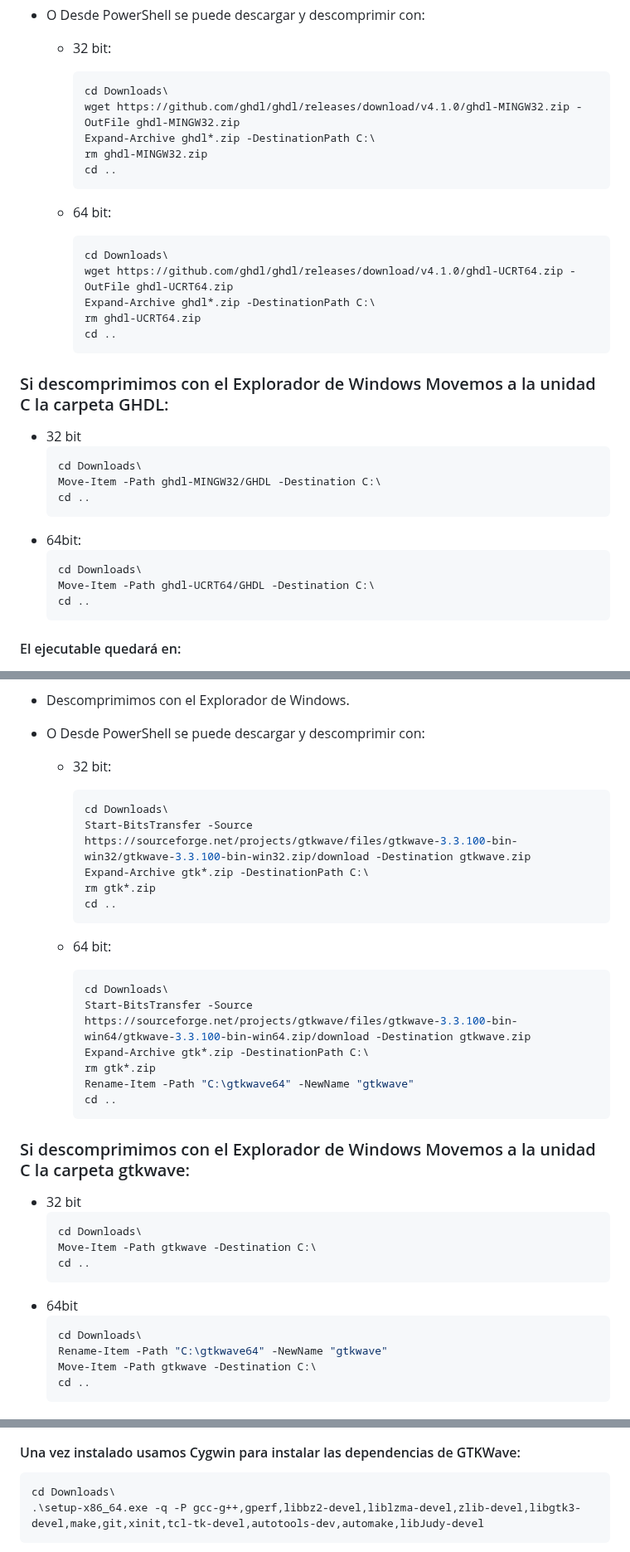
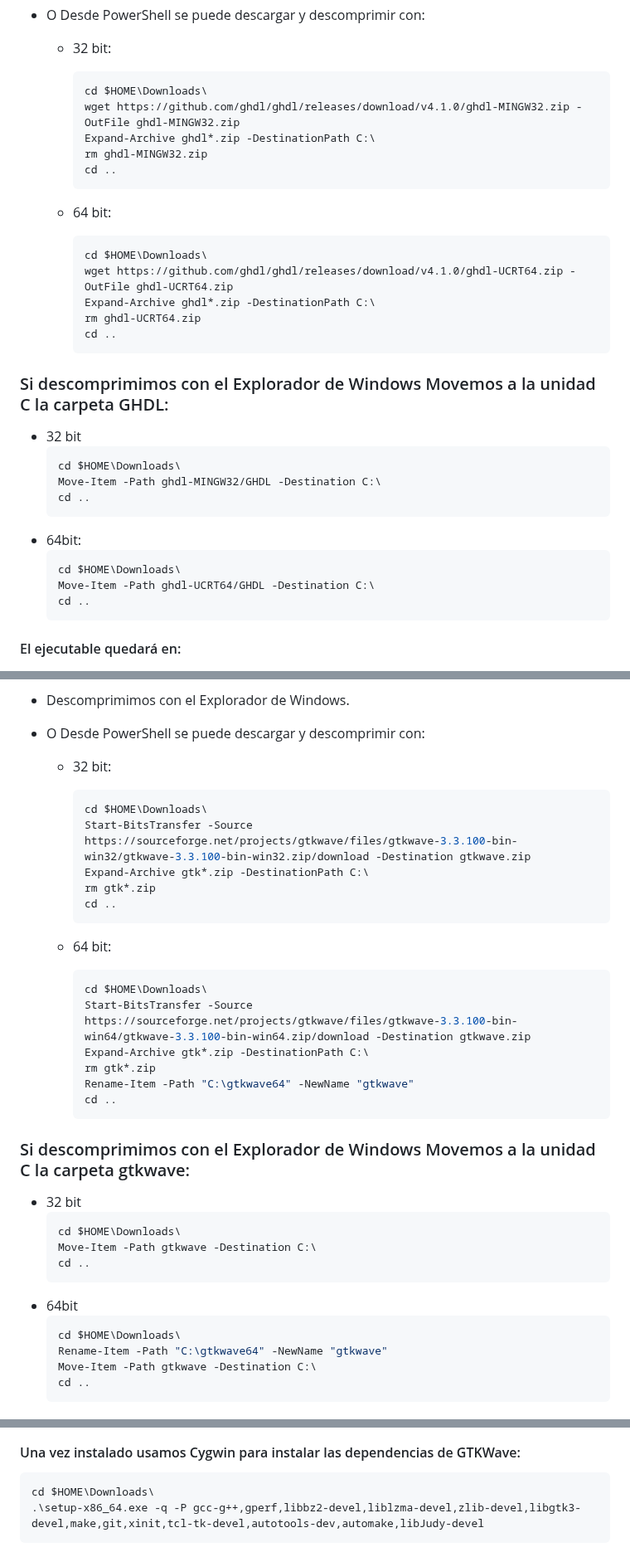
Before and after one commit to PIBSAS/Install_GHDL_WSL, a Markdown page: README.md, 3 parts joined by grey strips. Shown at 83% size. Drawn GitHub-style.

`````diff
--- a/README.md
+++ b/README.md
@@ -138,7 +138,7 @@ source .bashrc
 - O Desde PowerShell se puede descargar y descomprimir con:
   - 32 bit:
     ````bash
-    cd Downloads\
+    cd $HOME\Downloads\
     wget https://github.com/ghdl/ghdl/releases/download/v4.1.0/ghdl-MINGW32.zip -OutFile ghdl-MINGW32.zip
     Expand-Archive ghdl*.zip -DestinationPath C:\
     rm ghdl-MINGW32.zip
@@ -147,7 +147,7 @@ source .bashrc
 
   - 64 bit:
     ````bash
-    cd Downloads\
+    cd $HOME\Downloads\
     wget https://github.com/ghdl/ghdl/releases/download/v4.1.0/ghdl-UCRT64.zip -OutFile ghdl-UCRT64.zip
     Expand-Archive ghdl*.zip -DestinationPath C:\
     rm ghdl-UCRT64.zip
@@ -157,13 +157,13 @@ source .bashrc
 ### Si descomprimimos con el Explorador de Windows Movemos a la unidad C la carpeta GHDL:
 - 32 bit
   ````bash
-  cd Downloads\
+  cd $HOME\Downloads\
   Move-Item -Path ghdl-MINGW32/GHDL -Destination C:\
   cd ..
   ````
 - 64bit:
   ````bash
-  cd Downloads\
+  cd $HOME\Downloads\
   Move-Item -Path ghdl-UCRT64/GHDL -Destination C:\
   cd ..
   ````
@@ -220,7 +220,7 @@ source .bashrc
 - O Desde PowerShell se puede descargar y descomprimir con:
   - 32 bit:
     ````bash
-    cd Downloads\
+    cd $HOME\Downloads\
     Start-BitsTransfer -Source https://sourceforge.net/projects/gtkwave/files/gtkwave-3.3.100-bin-win32/gtkwave-3.3.100-bin-win32.zip/download -Destination gtkwave.zip
     Expand-Archive gtk*.zip -DestinationPath C:\
     rm gtk*.zip
@@ -229,7 +229,7 @@ source .bashrc
 
   - 64 bit:
     ````bash
-    cd Downloads\
+    cd $HOME\Downloads\
     Start-BitsTransfer -Source https://sourceforge.net/projects/gtkwave/files/gtkwave-3.3.100-bin-win64/gtkwave-3.3.100-bin-win64.zip/download -Destination gtkwave.zip
     Expand-Archive gtk*.zip -DestinationPath C:\
     rm gtk*.zip
@@ -240,13 +240,13 @@ source .bashrc
 ### Si descomprimimos con el Explorador de Windows Movemos a la unidad C la carpeta gtkwave:
   - 32 bit
     ````bash
-    cd Downloads\
+    cd $HOME\Downloads\
     Move-Item -Path gtkwave -Destination C:\
     cd ..
     ````
   - 64bit
     ````bash
-    cd Downloads\
+    cd $HOME\Downloads\
     Rename-Item -Path "C:\gtkwave64" -NewName "gtkwave"
     Move-Item -Path gtkwave -Destination C:\
     cd ..
@@ -287,7 +287,7 @@ source .bashrc
 
 #### Una vez instalado usamos Cygwin para instalar las dependencias de GTKWave:
   ````bash
-  cd Downloads\
+  cd $HOME\Downloads\
   .\setup-x86_64.exe -q -P gcc-g++,gperf,libbz2-devel,liblzma-devel,zlib-devel,libgtk3-devel,make,git,xinit,tcl-tk-devel,autotools-dev,automake,libJudy-devel
   ````
   12. ![](media/12.png)
`````
Also changed, not shown: other parts of README.md (+3 -3 lines).
